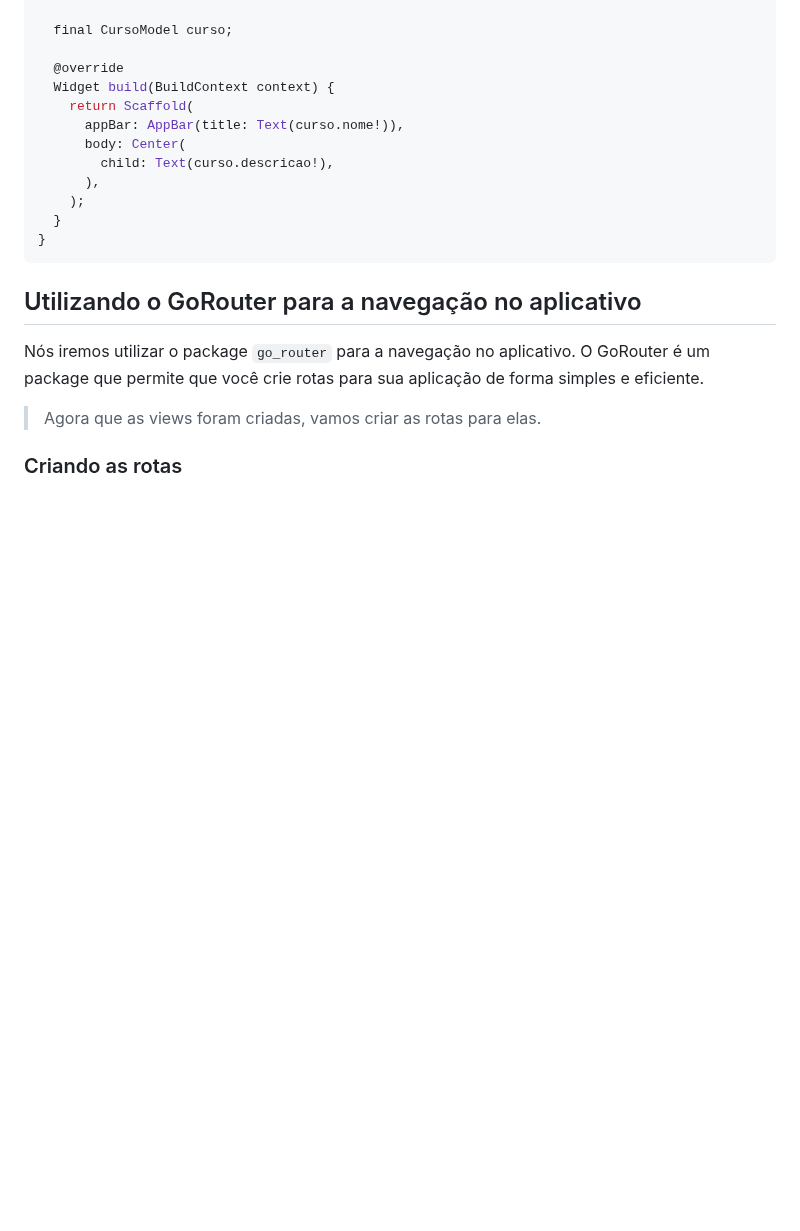
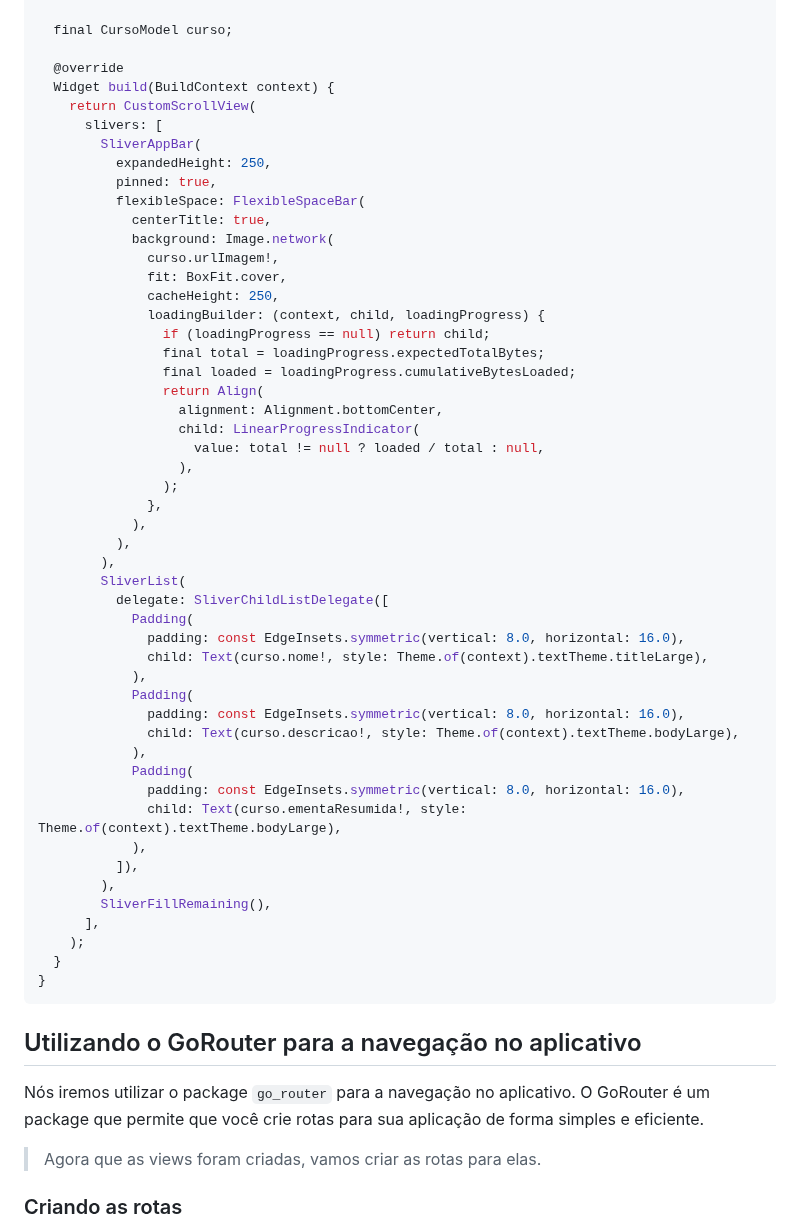
Before and after one commit to e024Dev/e024app, a Markdown page: README.md, the part around the change. Rendered like a GitHub page; blank space fills up the shorter version.

Commit message:
Detalhamento de Curso

````diff
--- a/README.md
+++ b/README.md
@@ -334,16 +334,53 @@ class DetalheCursoView extends StatelessWidget {
 
   @override
   Widget build(BuildContext context) {
-    return Scaffold(
-      appBar: AppBar(title: Text(curso.nome!)),
-      body: Center(
-        child: Text(curso.descricao!),
-      ),
+    return CustomScrollView(
+      slivers: [
+        SliverAppBar(
+          expandedHeight: 250,
+          pinned: true,
+          flexibleSpace: FlexibleSpaceBar(
+            centerTitle: true,
+            background: Image.network(
+              curso.urlImagem!,
+              fit: BoxFit.cover,
+              cacheHeight: 250,
+              loadingBuilder: (context, child, loadingProgress) {
+                if (loadingProgress == null) return child;
+                final total = loadingProgress.expectedTotalBytes;
+                final loaded = loadingProgress.cumulativeBytesLoaded;
+                return Align(
+                  alignment: Alignment.bottomCenter,
+                  child: LinearProgressIndicator(
+                    value: total != null ? loaded / total : null,
+                  ),
+                );
+              },
+            ),
+          ),
+        ),
+        SliverList(
+          delegate: SliverChildListDelegate([
+            Padding(
+              padding: const EdgeInsets.symmetric(vertical: 8.0, horizontal: 16.0),
+              child: Text(curso.nome!, style: Theme.of(context).textTheme.titleLarge),
+            ),
+            Padding(
+              padding: const EdgeInsets.symmetric(vertical: 8.0, horizontal: 16.0),
+              child: Text(curso.descricao!, style: Theme.of(context).textTheme.bodyLarge),
+            ),
+            Padding(
+              padding: const EdgeInsets.symmetric(vertical: 8.0, horizontal: 16.0),
+              child: Text(curso.ementaResumida!, style: Theme.of(context).textTheme.bodyLarge),
+            ),
+          ]),
+        ),
+        SliverFillRemaining(),
+      ],
     );
   }
 }
 ```
-
 ## Utilizando o GoRouter para a navegação no aplicativo
 
 Nós iremos utilizar o package `go_router` para a navegação no aplicativo. O GoRouter é um package que permite que você crie rotas para sua aplicação de forma simples e eficiente.
````
